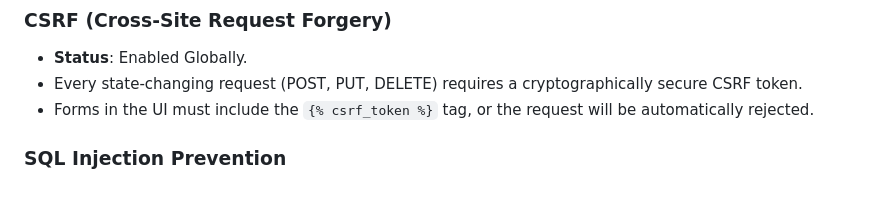
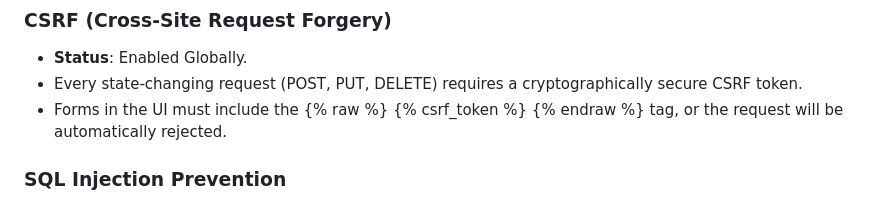
Before and after one commit to Skyrunner-Dev-ops/Telecom-Management-Documentation, a Markdown page: docs/SECURITY.md, the part around the change. Drawn GitHub-style.

Commit message:
Issue fix

```diff
--- a/docs/SECURITY.md
+++ b/docs/SECURITY.md
@@ -32,7 +32,9 @@ Access is strictly governed by the user's assigned role (`admin`, `investigator`
 ### CSRF (Cross-Site Request Forgery)
 - **Status**: Enabled Globally.
 - Every state-changing request (POST, PUT, DELETE) requires a cryptographically secure CSRF token.
-- Forms in the UI must include the `{% csrf_token %}` tag, or the request will be automatically rejected.
+- Forms in the UI must include the {% raw %}
+{% csrf_token %}
+{% endraw %} tag, or the request will be automatically rejected.
 
 ### SQL Injection Prevention
 - **Status**: Protected by Design.
```
